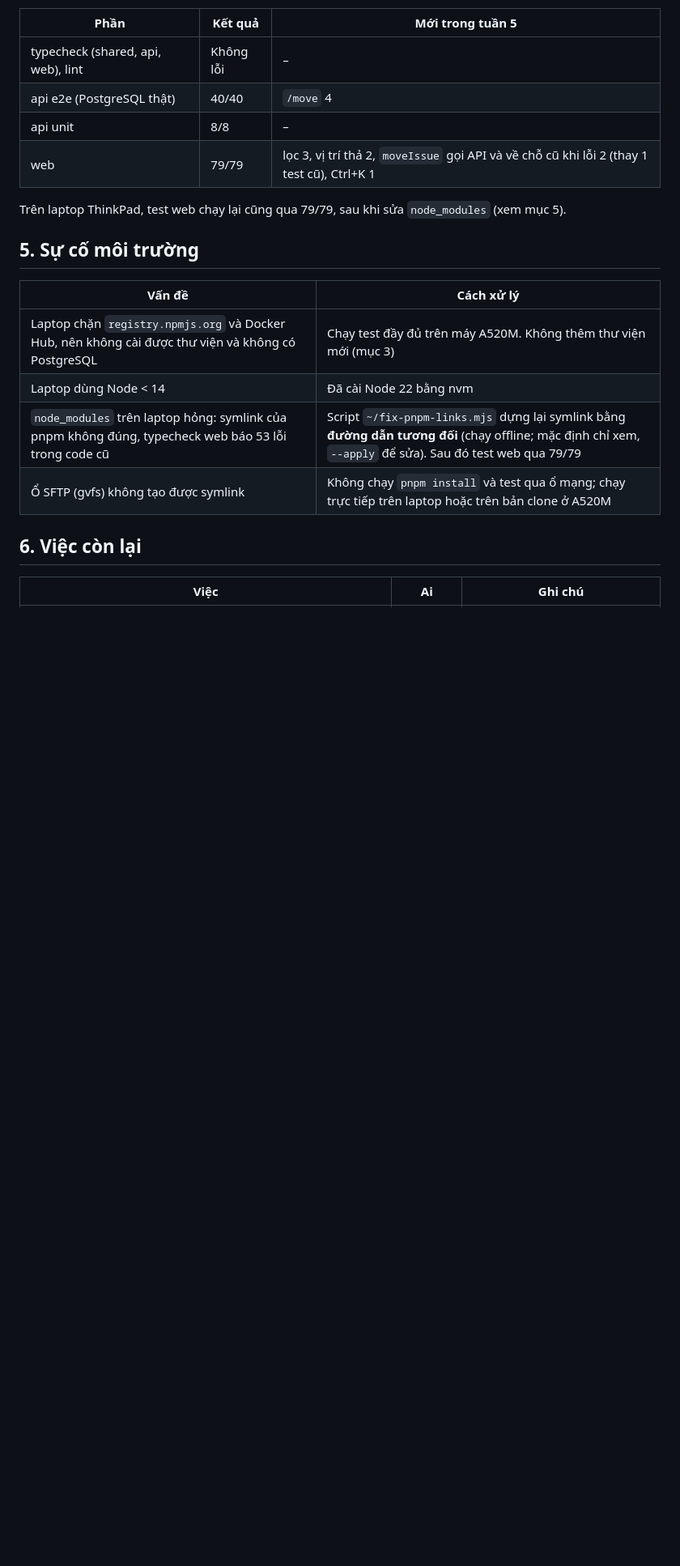
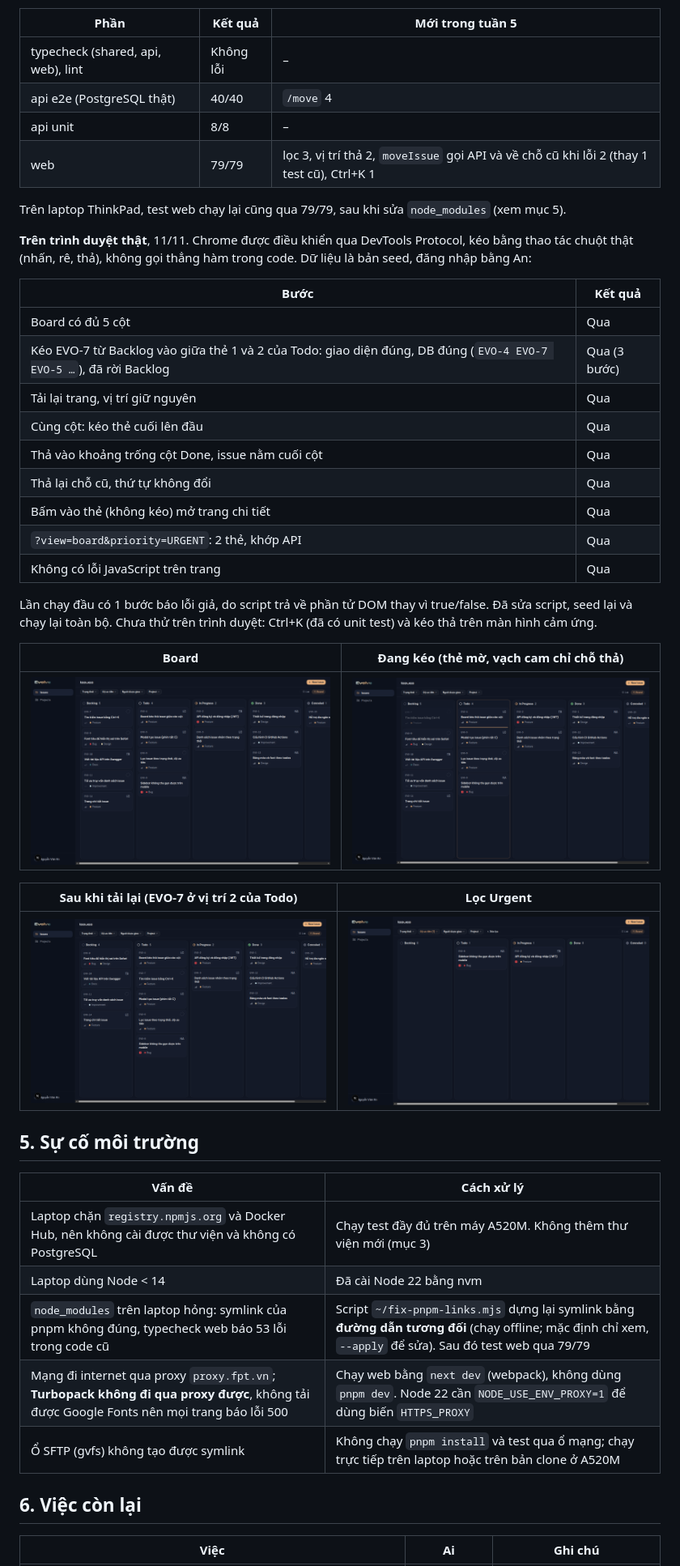
Before and after one commit to dungpcaudio9999/evolve_web, a Markdown page: docs/W5/README.md, the part around one of its changes. Shown at 81% size. Rendered like a GitHub page; pictures changed too: docs/W5/images/board-after-reload.png (added), docs/W5/images/board-dragging.png (added), docs/W5/images/board-filter.png (added); blank space fills up the shorter version.

Commit message:
docs(w5): add browser drag-and-drop check results and screenshots
Co-Authored-By: Claude Opus 5.5 <noreply@anthropic.com>

```diff
--- a/docs/W5/README.md
+++ b/docs/W5/README.md
@@ -51,6 +51,31 @@ Chạy trên máy A520M: cài sạch bằng `pnpm install` với PostgreSQL 16 t
 
 Trên laptop ThinkPad, test web chạy lại cũng qua 79/79, sau khi sửa `node_modules` (xem mục 5).
 
+**Trên trình duyệt thật**, 11/11. Chrome được điều khiển qua DevTools Protocol, kéo bằng thao tác chuột thật (nhấn, rê, thả), không gọi thẳng hàm trong code. Dữ liệu là bản seed, đăng nhập bằng An:
+
+| Bước | Kết quả |
+|---|---|
+| Board có đủ 5 cột | Qua |
+| Kéo EVO-7 từ Backlog vào giữa thẻ 1 và 2 của Todo: giao diện đúng, DB đúng (`EVO-4 EVO-7 EVO-5 …`), đã rời Backlog | Qua (3 bước) |
+| Tải lại trang, vị trí giữ nguyên | Qua |
+| Cùng cột: kéo thẻ cuối lên đầu | Qua |
+| Thả vào khoảng trống cột Done, issue nằm cuối cột | Qua |
+| Thả lại chỗ cũ, thứ tự không đổi | Qua |
+| Bấm vào thẻ (không kéo) mở trang chi tiết | Qua |
+| `?view=board&priority=URGENT`: 2 thẻ, khớp API | Qua |
+| Không có lỗi JavaScript trên trang | Qua |
+
+Lần chạy đầu có 1 bước báo lỗi giả, do script trả về phần tử DOM thay vì true/false. Đã sửa script, seed lại và chạy lại toàn bộ.
+Chưa thử trên trình duyệt: Ctrl+K (đã có unit test) và kéo thả trên màn hình cảm ứng.
+
+| Board | Đang kéo (thẻ mờ, vạch cam chỉ chỗ thả) |
+|---|---|
+| ![](images/board.png) | ![](images/board-dragging.png) |
+
+| Sau khi tải lại (EVO-7 ở vị trí 2 của Todo) | Lọc Urgent |
+|---|---|
+| ![](images/board-after-reload.png) | ![](images/board-filter.png) |
+
 ## 5. Sự cố môi trường
 
 | Vấn đề | Cách xử lý |
@@ -58,6 +83,7 @@ Trên laptop ThinkPad, test web chạy lại cũng qua 79/79, sau khi sửa `nod
 | Laptop chặn `registry.npmjs.org` và Docker Hub, nên không cài được thư viện và không có PostgreSQL | Chạy test đầy đủ trên máy A520M. Không thêm thư viện mới (mục 3) |
 | Laptop dùng Node < 14 | Đã cài Node 22 bằng nvm |
 | `node_modules` trên laptop hỏng: symlink của pnpm không đúng, typecheck web báo 53 lỗi trong code cũ | Script `~/fix-pnpm-links.mjs` dựng lại symlink bằng **đường dẫn tương đối** (chạy offline; mặc định chỉ xem, `--apply` để sửa). Sau đó test web qua 79/79 |
+| Mạng đi internet qua proxy `proxy.fpt.vn`; **Turbopack không đi qua proxy được**, không tải được Google Fonts nên mọi trang báo lỗi 500 | Chạy web bằng `next dev` (webpack), không dùng `pnpm dev`. Node 22 cần `NODE_USE_ENV_PROXY=1` để dùng biến `HTTPS_PROXY` |
 | Ổ SFTP (gvfs) không tạo được symlink | Không chạy `pnpm install` và test qua ổ mạng; chạy trực tiếp trên laptop hoặc trên bản clone ở A520M |
 
 ## 6. Việc còn lại
```
Also changed, not shown: other parts of docs/W5/README.md (+6 -5 lines).
